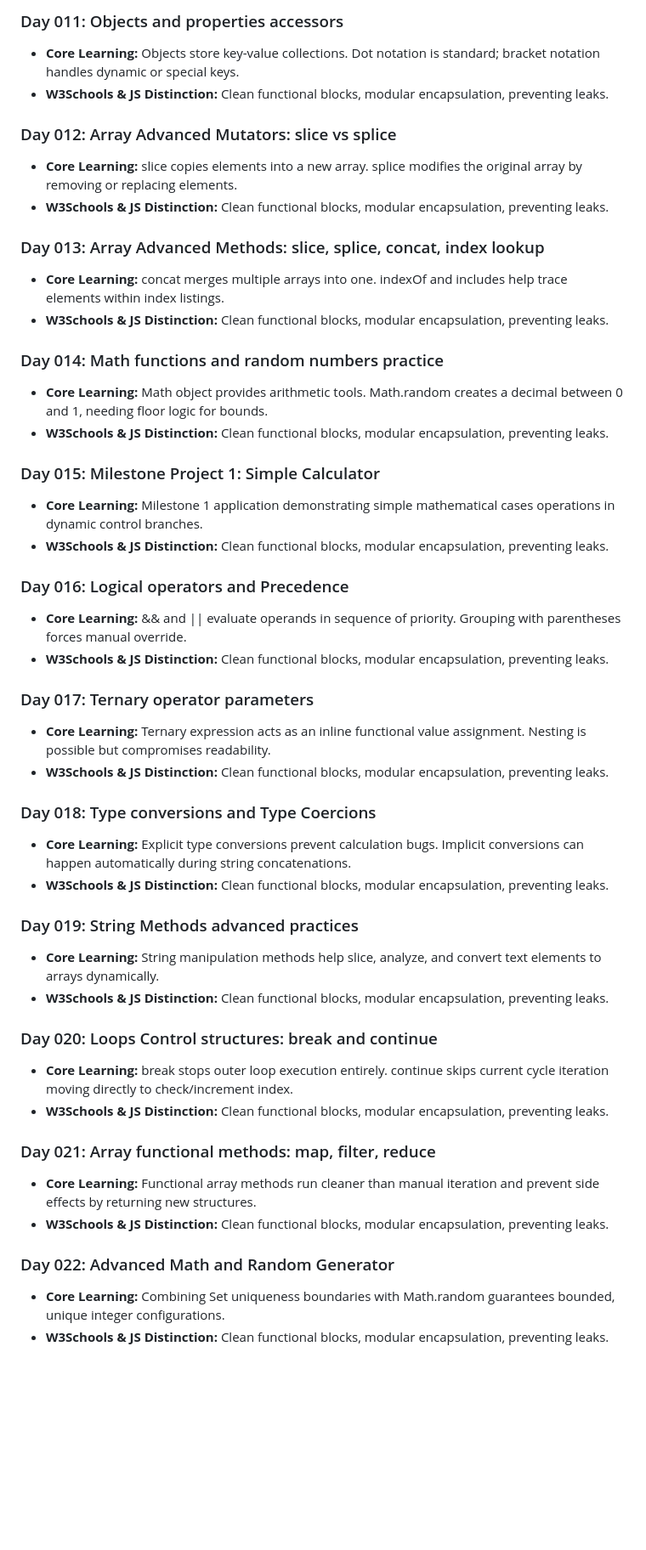
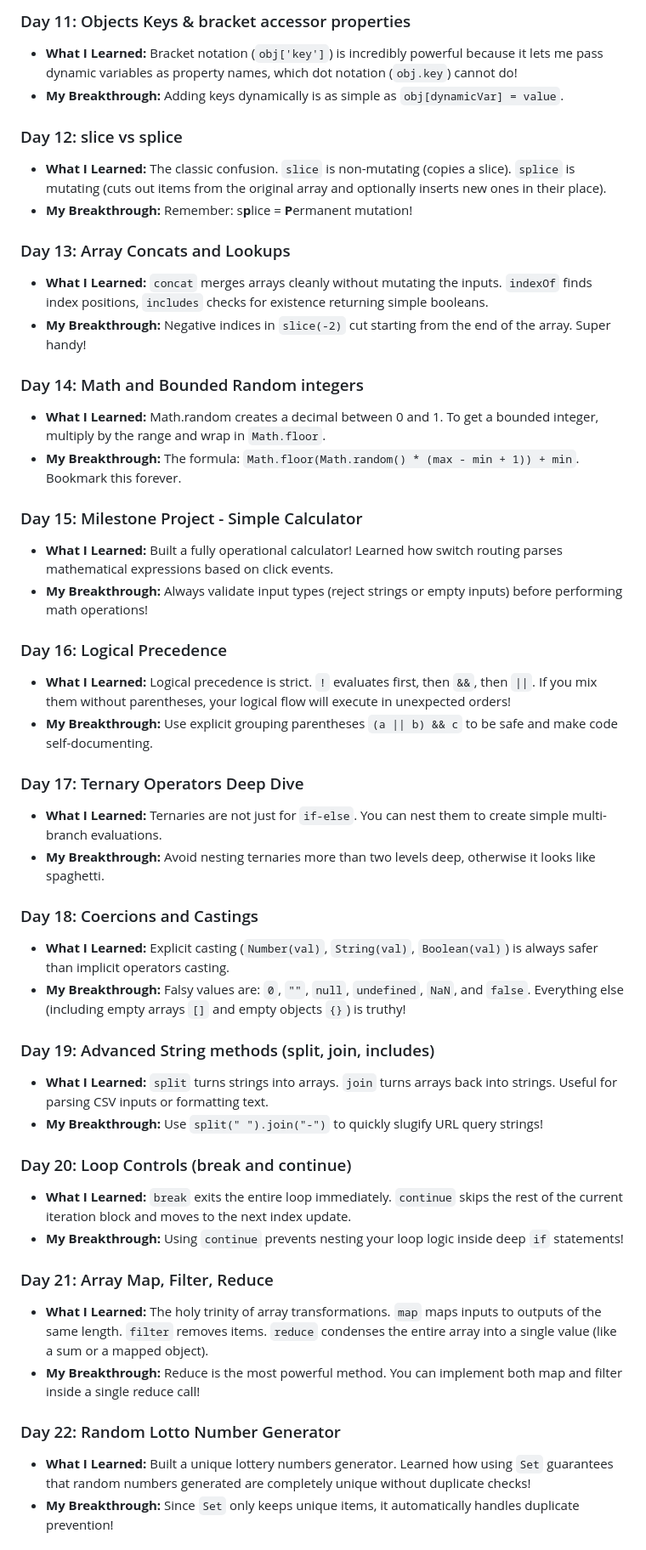
Before and after one commit to Self-Lakshh/Javascript-Is-Fun, a Markdown page: learning.md, the part around the change printed below. Shown: that part at 85% size. GitHub-like rendering; blank space fills up the shorter version.

```diff
--- a/learning.md
+++ b/learning.md
@@ -48,49 +48,49 @@ This comprehensive notebook logs the day-wise practical learnings and deep conce
 
-### Day 011: Objects and properties accessors
-- **Core Learning:** Objects store key-value collections. Dot notation is standard; bracket notation handles dynamic or special keys.
-- **W3Schools & JS Distinction:** Clean functional blocks, modular encapsulation, preventing leaks.
+### Day 11: Objects Keys & bracket accessor properties
+- **What I Learned:** Bracket notation (`obj['key']`) is incredibly powerful because it lets me pass dynamic variables as property names, which dot notation (`obj.key`) cannot do!
+- **My Breakthrough:** Adding keys dynamically is as simple as `obj[dynamicVar] = value`.
 
-### Day 012: Array Advanced Mutators: slice vs splice
-- **Core Learning:** slice copies elements into a new array. splice modifies the original array by removing or replacing elements.
-- **W3Schools & JS Distinction:** Clean functional blocks, modular encapsulation, preventing leaks.
+### Day 12: slice vs splice
+- **What I Learned:** The classic confusion. `slice` is non-mutating (copies a slice). `splice` is mutating (cuts out items from the original array and optionally inserts new ones in their place).
+- **My Breakthrough:** Remember: s**p**lice = **P**ermanent mutation!
 
-### Day 013: Array Advanced Methods: slice, splice, concat, index lookup
-- **Core Learning:** concat merges multiple arrays into one. indexOf and includes help trace elements within index listings.
-- **W3Schools & JS Distinction:** Clean functional blocks, modular encapsulation, preventing leaks.
+### Day 13: Array Concats and Lookups
+- **What I Learned:** `concat` merges arrays cleanly without mutating the inputs. `indexOf` finds index positions, `includes` checks for existence returning simple booleans.
+- **My Breakthrough:** Negative indices in `slice(-2)` cut starting from the end of the array. Super handy!
 
-### Day 014: Math functions and random numbers practice
-- **Core Learning:** Math object provides arithmetic tools. Math.random creates a decimal between 0 and 1, needing floor logic for bounds.
-- **W3Schools & JS Distinction:** Clean functional blocks, modular encapsulation, preventing leaks.
+### Day 14: Math and Bounded Random integers
+- **What I Learned:** Math.random creates a decimal between 0 and 1. To get a bounded integer, multiply by the range and wrap in `Math.floor`.
+- **My Breakthrough:** The formula: `Math.floor(Math.random() * (max - min + 1)) + min`. Bookmark this forever.
 
-### Day 015: Milestone Project 1: Simple Calculator
-- **Core Learning:** Milestone 1 application demonstrating simple mathematical cases operations in dynamic control branches.
-- **W3Schools & JS Distinction:** Clean functional blocks, modular encapsulation, preventing leaks.
+### Day 15: Milestone Project - Simple Calculator
+- **What I Learned:** Built a fully operational calculator! Learned how switch routing parses mathematical expressions based on click events.
+- **My Breakthrough:** Always validate input types (reject strings or empty inputs) before performing math operations!
 
-### Day 016: Logical operators and Precedence
-- **Core Learning:** && and || evaluate operands in sequence of priority. Grouping with parentheses forces manual override.
-- **W3Schools & JS Distinction:** Clean functional blocks, modular encapsulation, preventing leaks.
+### Day 16: Logical Precedence
+- **What I Learned:** Logical precedence is strict. `!` evaluates first, then `&&`, then `||`. If you mix them without parentheses, your logical flow will execute in unexpected orders!
+- **My Breakthrough:** Use explicit grouping parentheses `(a || b) && c` to be safe and make code self-documenting.
 
-### Day 017: Ternary operator parameters
-- **Core Learning:** Ternary expression acts as an inline functional value assignment. Nesting is possible but compromises readability.
-- **W3Schools & JS Distinction:** Clean functional blocks, modular encapsulation, preventing leaks.
+### Day 17: Ternary Operators Deep Dive
+- **What I Learned:** Ternaries are not just for `if-else`. You can nest them to create simple multi-branch evaluations.
+- **My Breakthrough:** Avoid nesting ternaries more than two levels deep, otherwise it looks like spaghetti.
 
-### Day 018: Type conversions and Type Coercions
-- **Core Learning:** Explicit type conversions prevent calculation bugs. Implicit conversions can happen automatically during string concatenations.
-- **W3Schools & JS Distinction:** Clean functional blocks, modular encapsulation, preventing leaks.
+### Day 18: Coercions and Castings
+- **What I Learned:** Explicit casting (`Number(val)`, `String(val)`, `Boolean(val)`) is always safer than implicit operators casting.
+- **My Breakthrough:** Falsy values are: `0`, `""`, `null`, `undefined`, `NaN`, and `false`. Everything else (including empty arrays `[]` and empty objects `{}`) is truthy!
 
-### Day 019: String Methods advanced practices
-- **Core Learning:** String manipulation methods help slice, analyze, and convert text elements to arrays dynamically.
-- **W3Schools & JS Distinction:** Clean functional blocks, modular encapsulation, preventing leaks.
+### Day 19: Advanced String methods (split, join, includes)
+- **What I Learned:** `split` turns strings into arrays. `join` turns arrays back into strings. Useful for parsing CSV inputs or formatting text.
+- **My Breakthrough:** Use `split(" ").join("-")` to quickly slugify URL query strings!
 
-### Day 020: Loops Control structures: break and continue
-- **Core Learning:** break stops outer loop execution entirely. continue skips current cycle iteration moving directly to check/increment index.
-- **W3Schools & JS Distinction:** Clean functional blocks, modular encapsulation, preventing leaks.
+### Day 20: Loop Controls (break and continue)
+- **What I Learned:** `break` exits the entire loop immediately. `continue` skips the rest of the current iteration block and moves to the next index update.
+- **My Breakthrough:** Using `continue` prevents nesting your loop logic inside deep `if` statements!
 
-### Day 021: Array functional methods: map, filter, reduce
-- **Core Learning:** Functional array methods run cleaner than manual iteration and prevent side effects by returning new structures.
-- **W3Schools & JS Distinction:** Clean functional blocks, modular encapsulation, preventing leaks.
+### Day 21: Array Map, Filter, Reduce
+- **What I Learned:** The holy trinity of array transformations. `map` maps inputs to outputs of the same length. `filter` removes items. `reduce` condenses the entire array into a single value (like a sum or a mapped object).
+- **My Breakthrough:** Reduce is the most powerful method. You can implement both map and filter inside a single reduce call!
 
-### Day 022: Advanced Math and Random Generator
-- **Core Learning:** Combining Set uniqueness boundaries with Math.random guarantees bounded, unique integer configurations.
-- **W3Schools & JS Distinction:** Clean functional blocks, modular encapsulation, preventing leaks.
+### Day 22: Random Lotto Number Generator
+- **What I Learned:** Built a unique lottery numbers generator. Learned how using `Set` guarantees that random numbers generated are completely unique without duplicate checks!
+- **My Breakthrough:** Since `Set` only keeps unique items, it automatically handles duplicate prevention!
 
```
Also changed, not shown: other parts of learning.md (+131 -127 lines).
